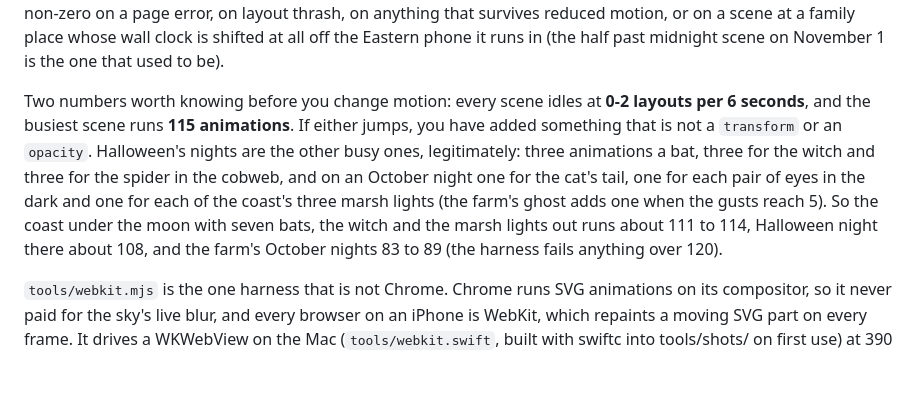
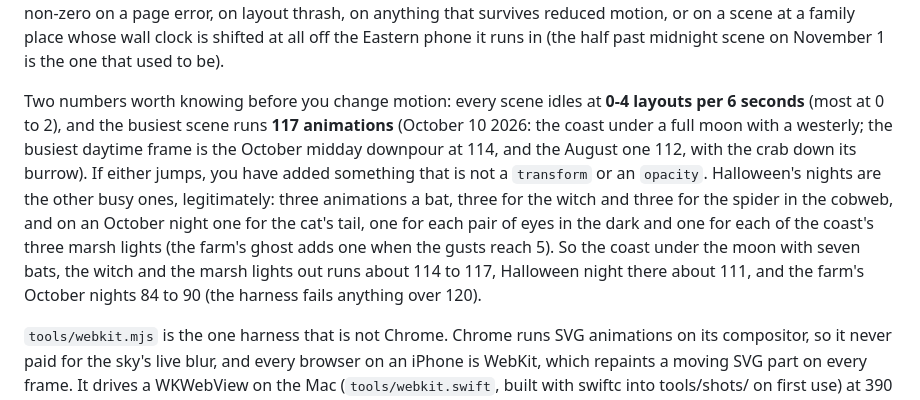
Before and after one commit to joshsmith-lab/mossbridge-wx, a Markdown page: AGENTS.md, the part around the change. Drawn GitHub-style; blank space fills up the shorter version.

Commit message:
Bring the motion numbers in the notes up to date
The busiest picture now runs 117 animations (the coast under a full moon
in October), the busiest daytime one 114, and idle layouts measure 0 to 4
per 6 seconds.

Co-Authored-By: Claude Opus 5.5 <noreply@anthropic.com>

```diff
--- a/AGENTS.md
+++ b/AGENTS.md
@@ -901,14 +901,16 @@ survives reduced motion, or on a scene at a family place whose wall clock is shi
 off the Eastern phone it runs in (the half past midnight scene on November 1 is the one that
 used to be).
 
-Two numbers worth knowing before you change motion: every scene idles at **0-2
-layouts per 6 seconds**, and the busiest scene runs **115 animations**. If either
+Two numbers worth knowing before you change motion: every scene idles at **0-4
+layouts per 6 seconds** (most at 0 to 2), and the busiest scene runs **117 animations** (October
+10 2026: the coast under a full moon with a westerly; the busiest daytime frame is the October
+midday downpour at 114, and the August one 112, with the crab down its burrow). If either
 jumps, you have added something that is not a `transform` or an `opacity`. Halloween's nights
 are the other busy ones, legitimately: three animations a bat, three for the witch and three for
 the spider in the cobweb, and on an October night one for the cat's tail, one for each pair of eyes
 in the dark and one for each of the coast's three marsh lights (the farm's ghost adds one when the
 gusts reach 5). So the coast under the moon with seven bats, the witch and the marsh lights out
-runs about 111 to 114, Halloween night there about 108, and the farm's October nights 83 to 89
+runs about 114 to 117, Halloween night there about 111, and the farm's October nights 84 to 90
 (the harness fails anything over 120).
 
 `tools/webkit.mjs` is the one harness that is not Chrome. Chrome runs SVG animations on its
```
